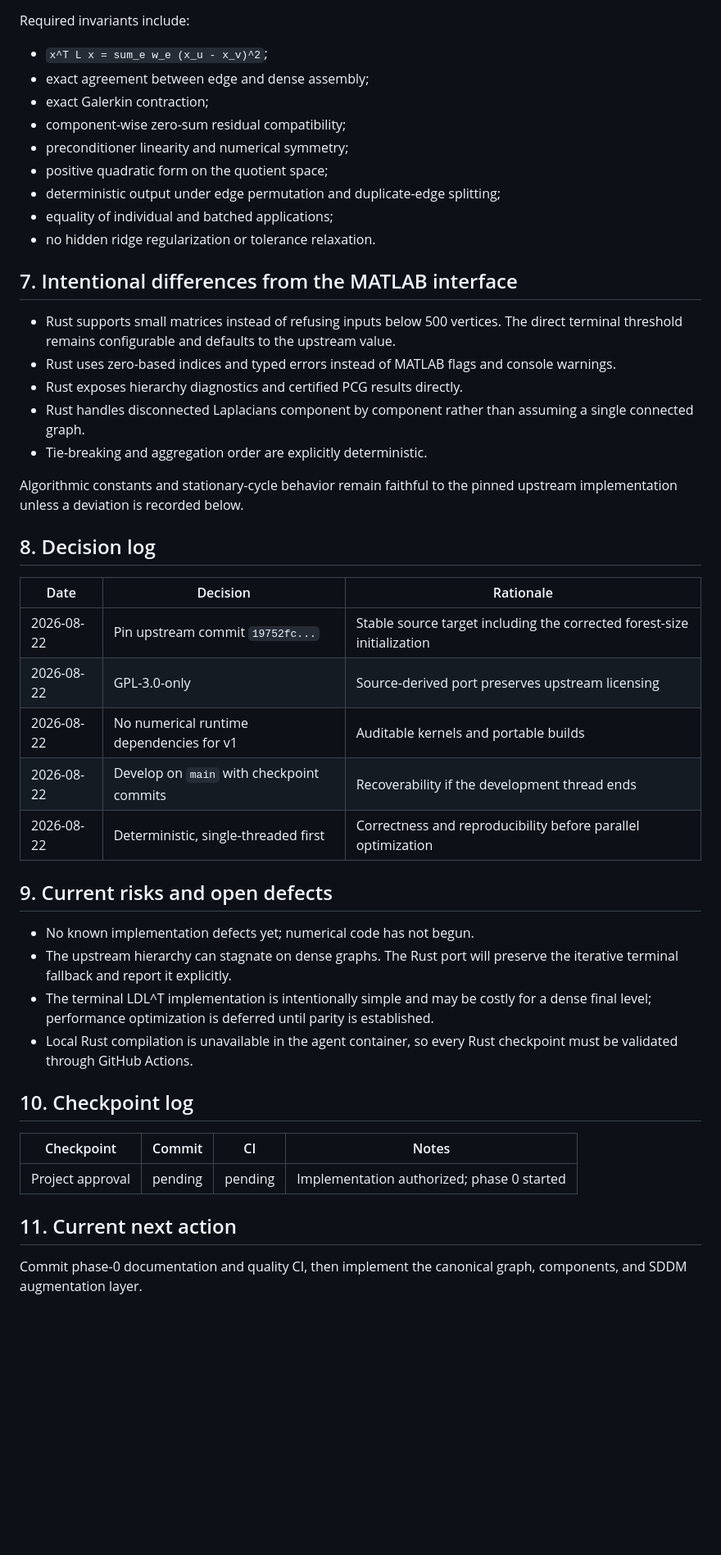
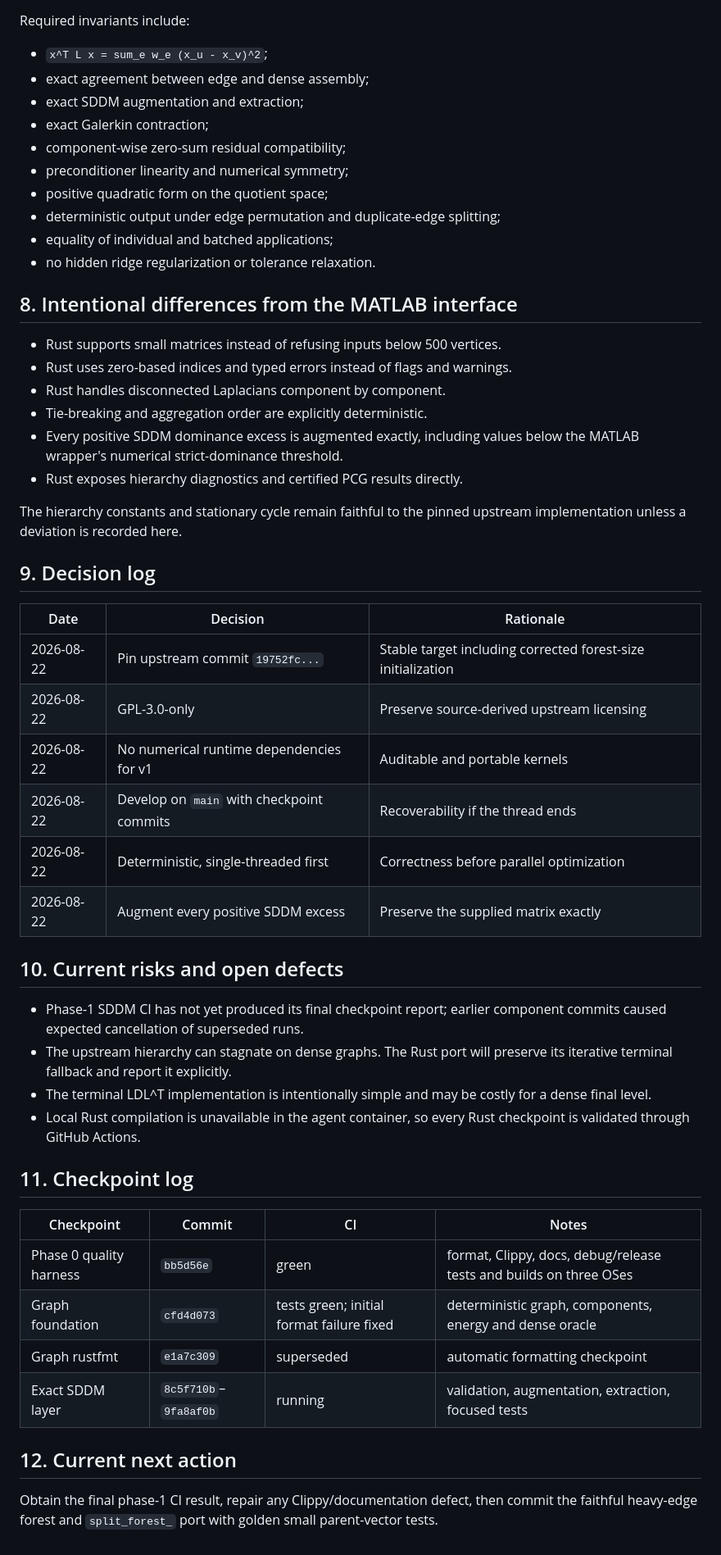
Before and after one commit to johannes-schmieder/CMG, a Markdown page: PLAN.md, the part around one of its changes. Shown at 82% size. Drawn GitHub-style; blank space fills up the shorter version.

Commit message:
plan: record graph and SDDM checkpoints

```diff
--- a/PLAN.md
+++ b/PLAN.md
@@ -106,6 +119,7 @@ Required invariants include:
 
 - `x^T L x = sum_e w_e (x_u - x_v)^2`;
 - exact agreement between edge and dense assembly;
+- exact SDDM augmentation and extraction;
 - exact Galerkin contraction;
 - component-wise zero-sum residual compatibility;
 - preconditioner linearity and numerical symmetry;
@@ -114,49 +128,52 @@ Required invariants include:
 - equality of individual and batched applications;
 - no hidden ridge regularization or tolerance relaxation.
 
-## 7. Intentional differences from the MATLAB interface
+## 8. Intentional differences from the MATLAB interface
 
 - Rust supports small matrices instead of refusing inputs below 500 vertices.
-  The direct terminal threshold remains configurable and defaults to the
-  upstream value.
-- Rust uses zero-based indices and typed errors instead of MATLAB flags and
-  console warnings.
+- Rust uses zero-based indices and typed errors instead of flags and warnings.
+- Rust handles disconnected Laplacians component by component.
+- Tie-breaking and aggregation order are explicitly deterministic.
+- Every positive SDDM dominance excess is augmented exactly, including values
+  below the MATLAB wrapper's numerical strict-dominance threshold.
 - Rust exposes hierarchy diagnostics and certified PCG results directly.
-- Rust handles disconnected Laplacians component by component rather than
-  assuming a single connected graph.
-- Tie-breaking and aggregation order are explicitly deterministic.
 
-Algorithmic constants and stationary-cycle behavior remain faithful to the
-pinned upstream implementation unless a deviation is recorded below.
+The hierarchy constants and stationary cycle remain faithful to the pinned
+upstream implementation unless a deviation is recorded here.
 
-## 8. Decision log
+## 9. Decision log
 
 | Date | Decision | Rationale |
 |---|---|---|
-| 2026-08-22 | Pin upstream commit `19752fc...` | Stable source target including the corrected forest-size initialization |
-| 2026-08-22 | GPL-3.0-only | Source-derived port preserves upstream licensing |
-| 2026-08-22 | No numerical runtime dependencies for v1 | Auditable kernels and portable builds |
-| 2026-08-22 | Develop on `main` with checkpoint commits | Recoverability if the development thread ends |
-| 2026-08-22 | Deterministic, single-threaded first | Correctness and reproducibility before parallel optimization |
+| 2026-08-22 | Pin upstream commit `19752fc...` | Stable target including corrected forest-size initialization |
+| 2026-08-22 | GPL-3.0-only | Preserve source-derived upstream licensing |
+| 2026-08-22 | No numerical runtime dependencies for v1 | Auditable and portable kernels |
+| 2026-08-22 | Develop on `main` with checkpoint commits | Recoverability if the thread ends |
+| 2026-08-22 | Deterministic, single-threaded first | Correctness before parallel optimization |
+| 2026-08-22 | Augment every positive SDDM excess | Preserve the supplied matrix exactly |
 
-## 9. Current risks and open defects
+## 10. Current risks and open defects
 
-- No known implementation defects yet; numerical code has not begun.
+- Phase-1 SDDM CI has not yet produced its final checkpoint report; earlier
+  component commits caused expected cancellation of superseded runs.
 - The upstream hierarchy can stagnate on dense graphs. The Rust port will
-  preserve the iterative terminal fallback and report it explicitly.
+  preserve its iterative terminal fallback and report it explicitly.
 - The terminal LDL^T implementation is intentionally simple and may be costly
-  for a dense final level; performance optimization is deferred until parity is
-  established.
+  for a dense final level.
 - Local Rust compilation is unavailable in the agent container, so every Rust
-  checkpoint must be validated through GitHub Actions.
+  checkpoint is validated through GitHub Actions.
 
-## 10. Checkpoint log
+## 11. Checkpoint log
 
 | Checkpoint | Commit | CI | Notes |
 |---|---|---|---|
-| Project approval | pending | pending | Implementation authorized; phase 0 started |
+| Phase 0 quality harness | `bb5d56e` | green | format, Clippy, docs, debug/release tests and builds on three OSes |
+| Graph foundation | `cfd4d073` | tests green; initial format failure fixed | deterministic graph, components, energy and dense oracle |
+| Graph rustfmt | `e1a7c309` | superseded | automatic formatting checkpoint |
+| Exact SDDM layer | `8c5f710b`–`9fa8af0b` | running | validation, augmentation, extraction, focused tests |
 
-## 11. Current next action
+## 12. Current next action
 
-Commit phase-0 documentation and quality CI, then implement the canonical graph,
-components, and SDDM augmentation layer.
+Obtain the final phase-1 CI result, repair any Clippy/documentation defect, then
+commit the faithful heavy-edge forest and `split_forest_` port with golden small
+parent-vector tests.
```
Also changed, not shown: other parts of PLAN.md (+38 -25 lines).
